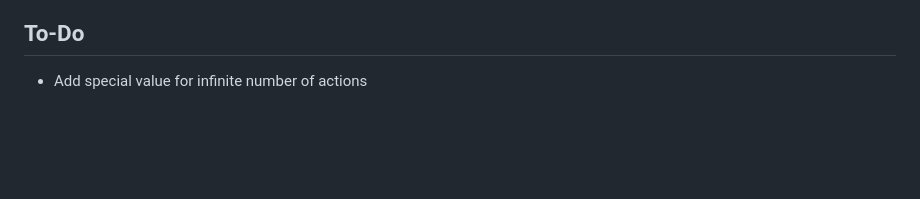
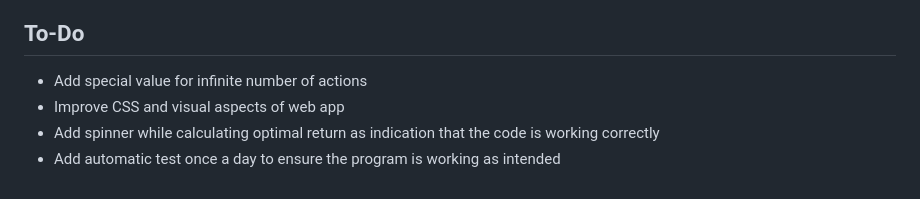
Before and after one commit to iweism01/StockOptimizer, a Markdown page: README.md, the part around the change. GitHub-like rendering; blank space fills up the shorter version.

Commit message:
Update README.md
added more to-do items

```diff
--- a/README.md
+++ b/README.md
@@ -189,3 +189,6 @@ There are three main ways I tested the code for this project:
 
 ## To-Do
 - Add special value for infinite number of actions
+- Improve CSS and visual aspects of web app
+- Add spinner while calculating optimal return as indication that the code is working correctly
+- Add automatic test once a day to ensure the program is working as intended
```
